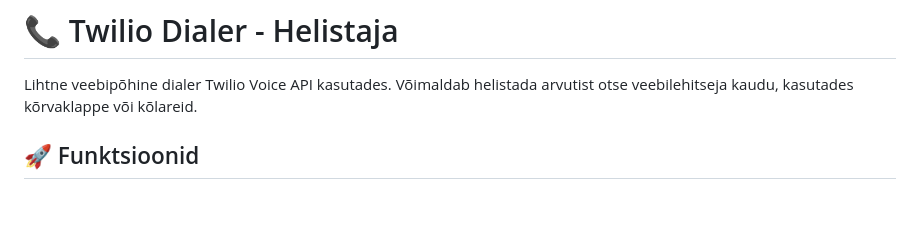
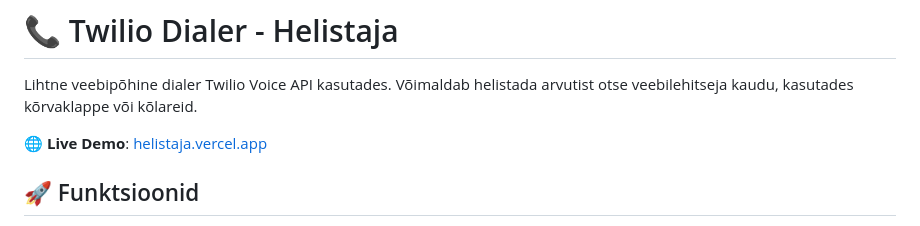
Before and after one commit to georgmattin/helistaja, a Markdown page: README.md, the part around the change. Rendered like a GitHub page; blank space fills up the shorter version.

Commit message:
Add Vercel live demo link to README

```diff
--- a/README.md
+++ b/README.md
@@ -1,6 +1,8 @@
 # 📞 Twilio Dialer - Helistaja
 
 Lihtne veebipõhine dialer Twilio Voice API kasutades. Võimaldab helistada arvutist otse veebilehitseja kaudu, kasutades kõrvaklappe või kõlareid.
+
+🌐 **Live Demo**: [helistaja.vercel.app](https://helistaja.vercel.app)
 
 ## 🚀 Funktsioonid
 
```
